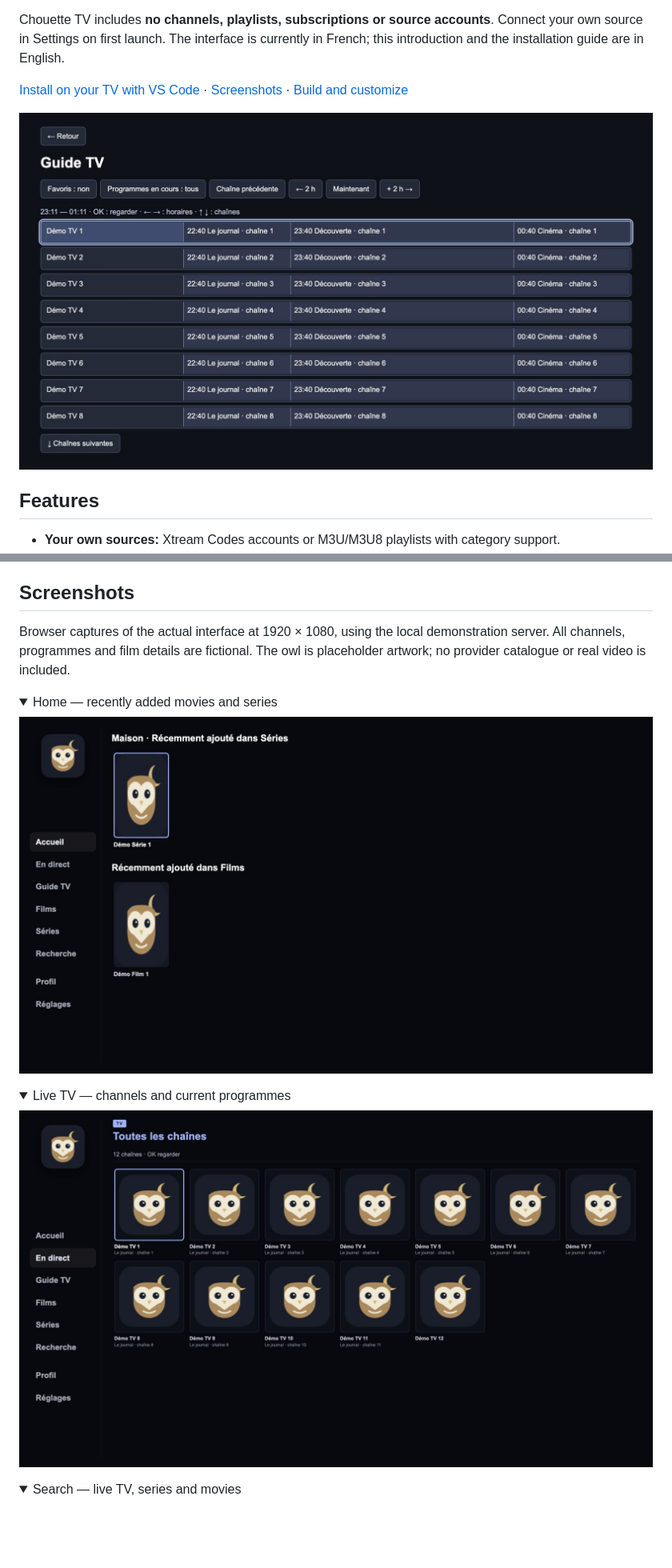
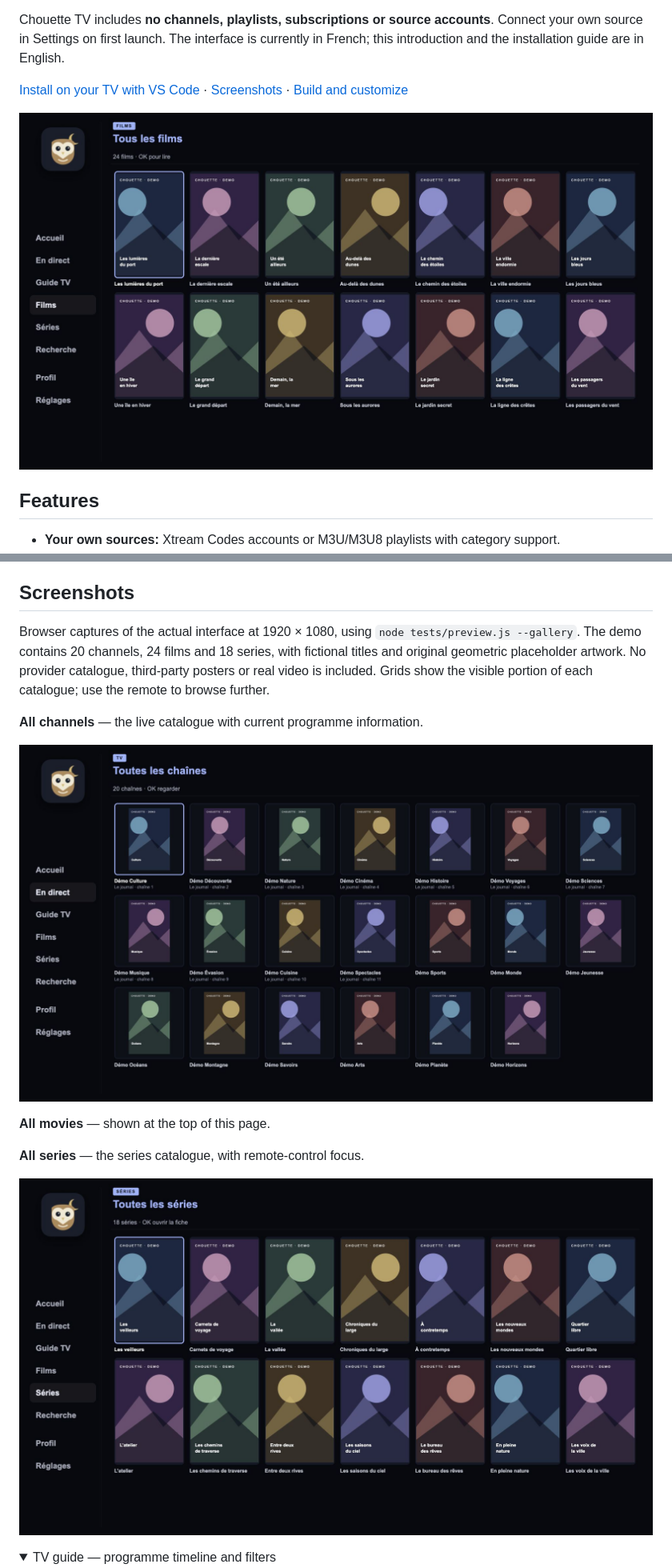
Before and after one commit to ipaifix/chouette-tv, a Markdown page: README.md, 2 parts joined by grey strips. Shown: that part at 80% size. GitHub-like rendering; pictures changed too: docs/screenshots/home.png (deleted), docs/screenshots/live-tv.png, docs/screenshots/movies.png (added); folded sections open; blank space fills up the shorter version.

Commit message:
docs: showcase full channel, movie and series catalogues

```diff
--- a/README.md
+++ b/README.md
@@ -6,7 +6,7 @@ Chouette TV includes **no channels, playlists, subscriptions or source accounts*
 
 [Install on your TV with VS Code](docs/INSTALLATION.md) · [Screenshots](#screenshots) · [Build and customize](#development-and-customization)
 
-![Chouette TV programme guide with fictional channels and programmes](docs/screenshots/tv-guide.png)
+![Chouette TV movie catalogue with fictional films and demonstration artwork](docs/screenshots/movies.png)
 
 ## Features
 
@@ -25,22 +25,18 @@ The repository contains source code. The build tool prepares an unsigned Tizen p
 
 ## Screenshots
 
-Browser captures of the actual interface at 1920 × 1080, using the local demonstration server. All channels, programmes and film details are fictional. The owl is placeholder artwork; no provider catalogue or real video is included.
+Browser captures of the actual interface at 1920 × 1080, using `node tests/preview.js --gallery`. The demo contains 20 channels, 24 films and 18 series, with fictional titles and original geometric placeholder artwork. No provider catalogue, third-party posters or real video is included. Grids show the visible portion of each catalogue; use the remote to browse further.
 
-<details>
-<summary>Home — recently added movies and series</summary>
-
-![Home with demo movies and series](docs/screenshots/home.png)
-
-</details>
-
-<details>
-<summary>Live TV — channels and current programmes</summary>
+**All channels** — the live catalogue with current programme information.
 
 ![Live TV catalogue with fictional channels](docs/screenshots/live-tv.png)
 
-</details>
+**All movies** — shown at the top of this page.
+
+**All series** — the series catalogue, with remote-control focus.
+
+![Series catalogue with fictional titles and demonstration artwork](docs/screenshots/series.png)
 
 <details>
-<summary>Search — live TV, series and movies</summary>
+<summary>TV guide — programme timeline and filters</summary>
 
```
Also changed, not shown: other parts of README.md (+1 -8 lines), docs/screenshots/README.md (+3 -4 lines), tools/README.md (+3 -0 lines), docs/screenshots/movie-details.png (deleted), docs/screenshots/search.png (deleted), 2 other files.
